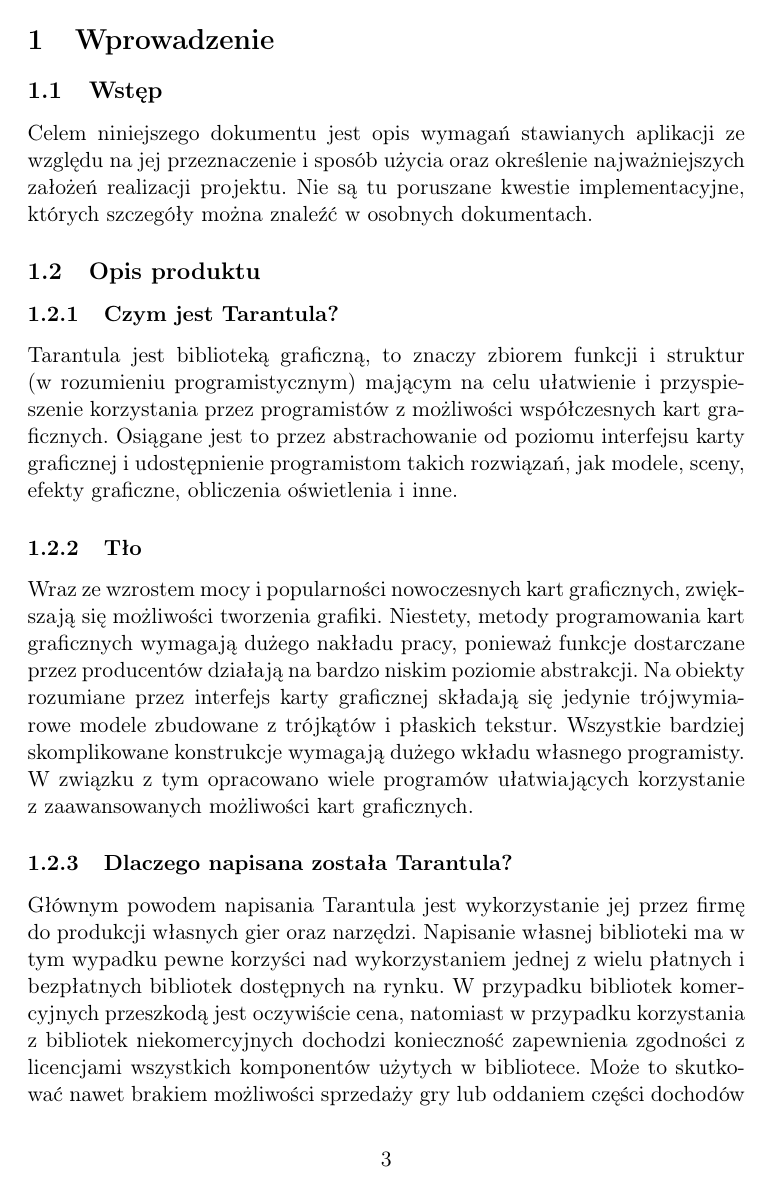
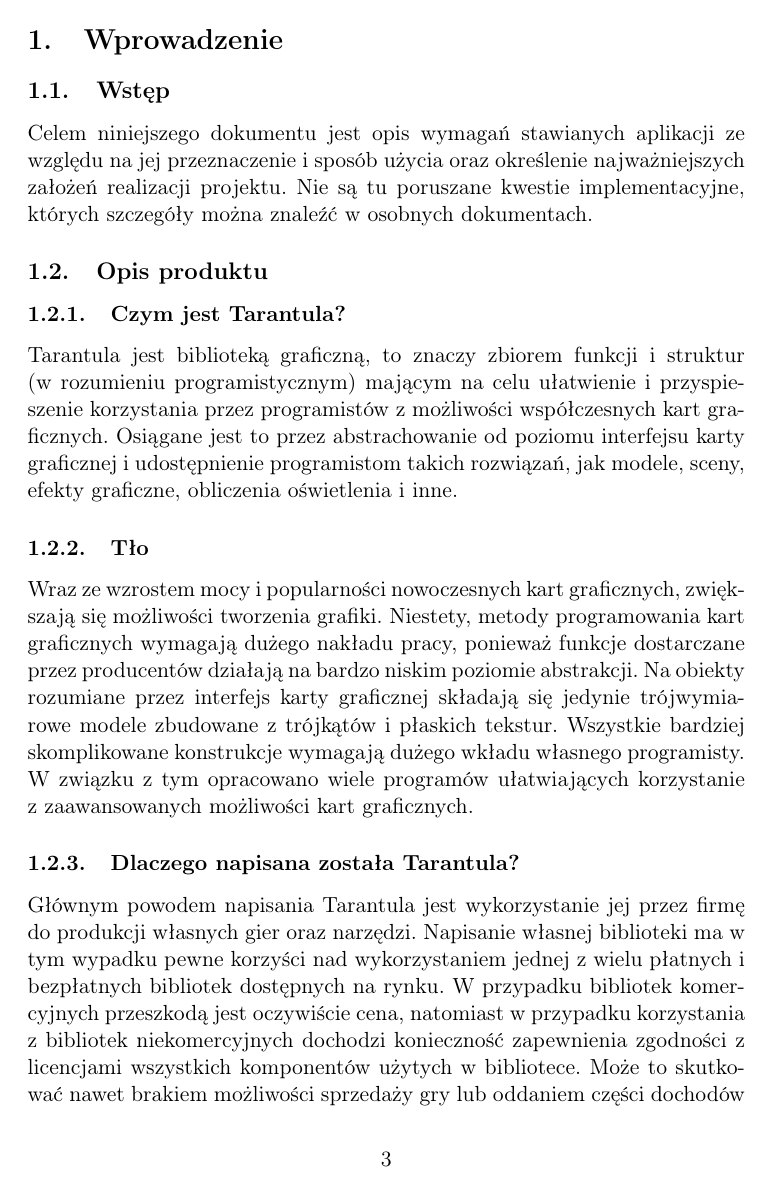
Before and after one commit to katameru/ii-Tarantula, a LaTeX document (zalozenia ogolne/zalozenia.tex): page 3 of 5. Compiled offline with pdfLaTeX.

Commit message:
naprawiam co zepsules

```diff
--- a/zalozenia ogolne/zalozenia.tex
+++ b/zalozenia ogolne/zalozenia.tex
@@ -5,6 +5,9 @@
 \usepackage[T1]{fontenc}
 \frenchspacing
 \usepackage{indentfirst}
+\renewcommand{\thesection}{\arabic{section}.}
+\renewcommand{\thesubsection}{\arabic{section}.\arabic{subsection}.}
+\renewcommand{\thesubsubsection}{\arabic{section}.\arabic{subsection}.\arabic{subsubsection}.}
 
 \begin{document}
 
```
Also changed, not shown: zalozenia ogolne/zalozenia.tex (2 more changed lines).
